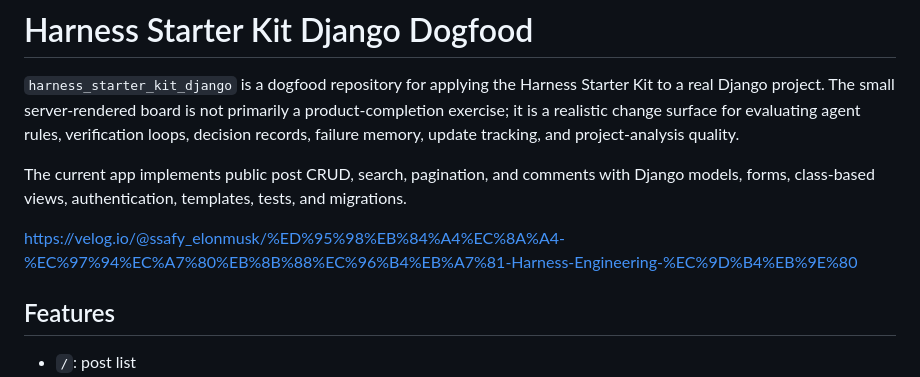
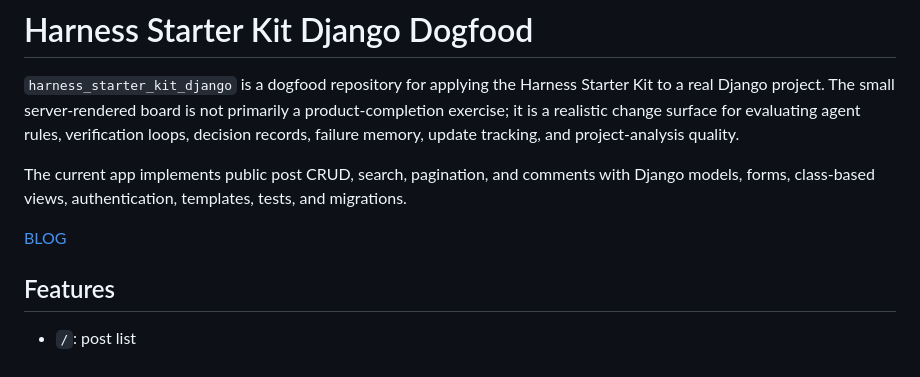
Before and after one commit to harnessworks/harness_starter_kit_django, a Markdown page: README.md, the part around the change. Rendered like a GitHub page.

```diff
--- a/README.md
+++ b/README.md
@@ -10,7 +10,7 @@ The current app implements public post CRUD, search, pagination, and comments
 with Django models, forms, class-based views, authentication, templates, tests,
 and migrations.
 
-https://velog.io/@ssafy_elonmusk/%ED%95%98%EB%84%A4%EC%8A%A4-%EC%97%94%EC%A7%80%EB%8B%88%EC%96%B4%EB%A7%81-Harness-Engineering-%EC%9D%B4%EB%9E%80
+[BLOG](https://dev.to/baskduf/i-stopped-prompt-engineering-my-ai-coding-agent-i-started-engineering-the-repo-instead-1i3e)
 
 ## Features
 
```
